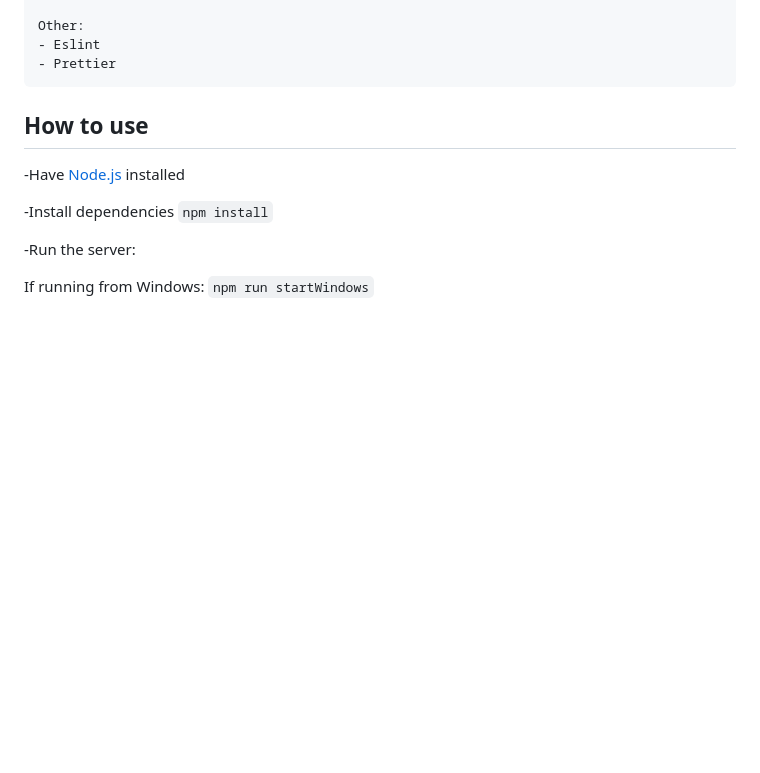
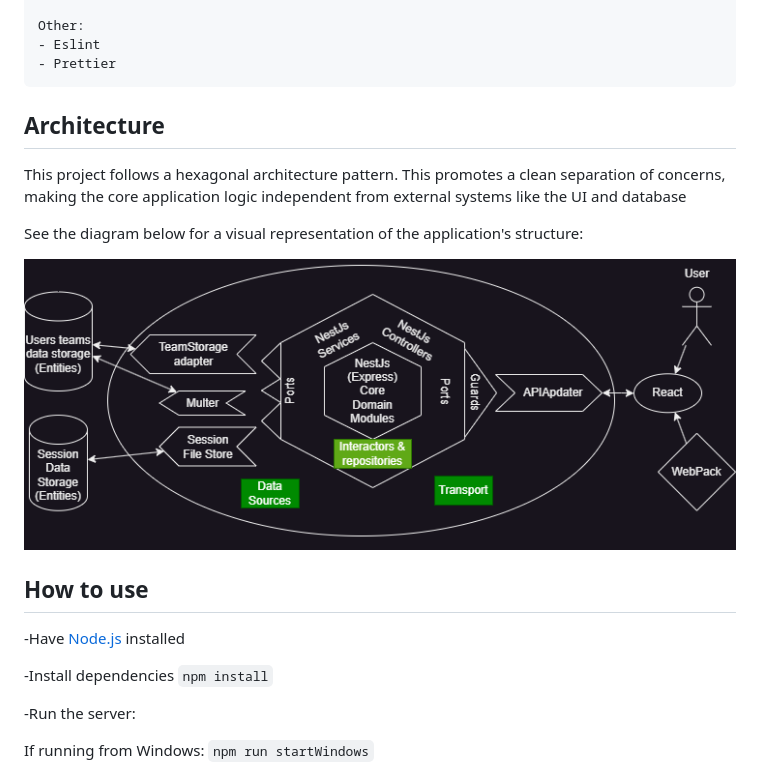
Before and after one commit to gruvix/CRUD-Clubs, a Markdown page: README.md, the part around the change. Drawn GitHub-style; pictures changed too: app_hex.png (added); blank space fills up the shorter version.

Commit message:
Document architecture with diagram

```diff
--- a/README.md
+++ b/README.md
@@ -46,6 +46,16 @@
     Other:
     - Eslint
     - Prettier
+
+
+## Architecture
+
+This project follows a hexagonal architecture pattern. This promotes a clean separation of concerns,
+making the core application logic independent from external systems like the UI and database
+
+See the diagram below for a visual representation of the application's structure:
+
+![Architecture Diagram](app_hex.png)
 
 ## How to use
 
```
